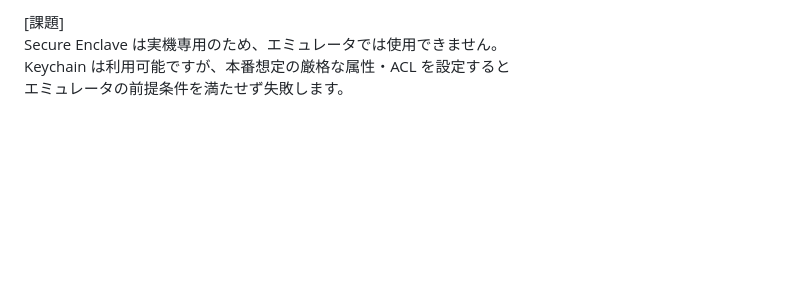
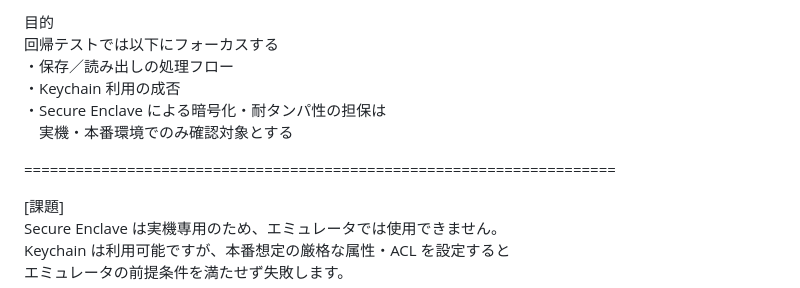
Before and after one commit to miyakash/my-first-app, a Markdown page: README.md, the part around the change printed below. Drawn GitHub-style; blank space fills up the shorter version.

```diff
--- a/README.md
+++ b/README.md
@@ -2,3 +81,13 @@
+目的
+回帰テストでは以下にフォーカスする
+・保存／読み出しの処理フロー
+・Keychain 利用の成否
+・Secure Enclave による暗号化・耐タンパ性の担保は
+　実機・本番環境でのみ確認対象とする
+
+
+
+=====================================================================
 
 [課題]
 Secure Enclave は実機専用のため、エミュレータでは使用できません。
```
Also changed, not shown: other parts of README.md (+79 -0 lines).
